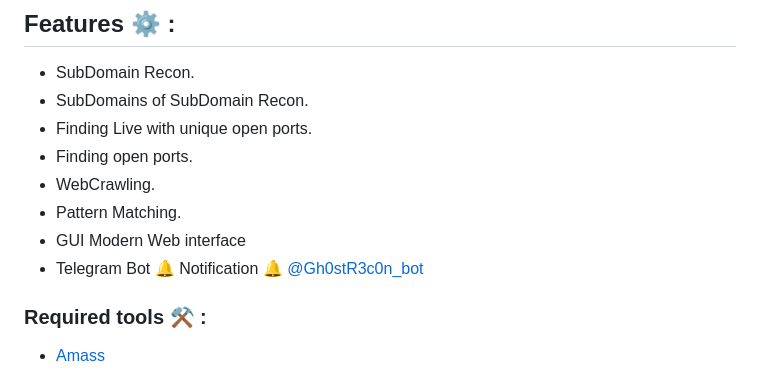
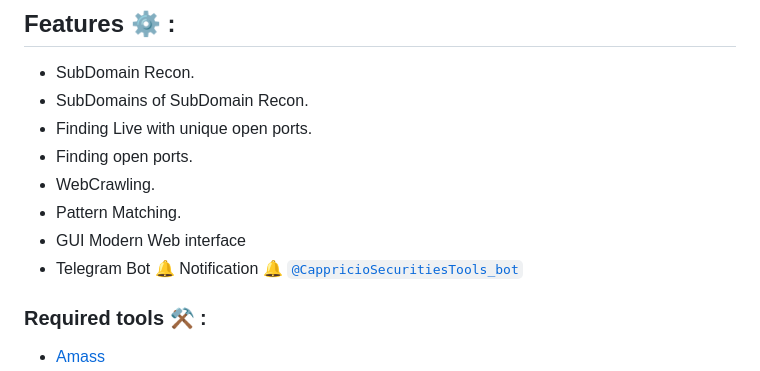
Before and after one commit to Cappricio-Securities/ghostrecon, a Markdown page: README.md, the part around the change. GitHub-like rendering.

```diff
--- a/README.md
+++ b/README.md
@@ -91,7 +91,7 @@
  - WebCrawling.
  - Pattern Matching.
  - GUI Modern Web interface
- - Telegram Bot 🔔 Notification 🔔 [@Gh0stR3c0n_bot](https://web.telegram.org/k/#@Gh0stR3c0n_bot)
+ - Telegram Bot 🔔 Notification 🔔 [`@CappricioSecuritiesTools_bot`](https://web.telegram.org/k/#@CappricioSecuritiesTools_bot)
 
 ### Required tools ⚒️ :
 
```
